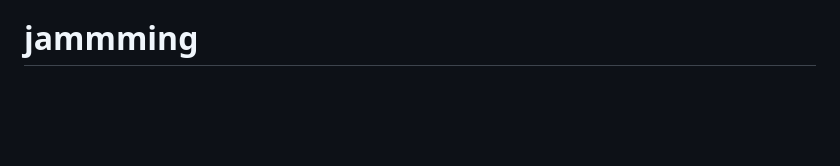
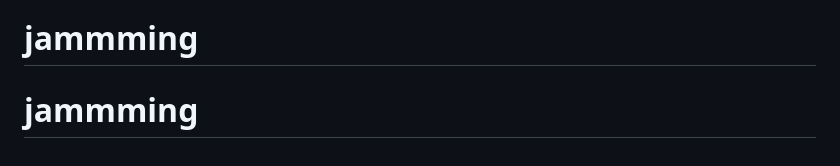
Before and after one commit to CiaranGold/application, a Markdown page: README.md, the part around the change. Drawn GitHub-style; blank space fills up the shorter version.

```diff
--- a/README.md
+++ b/README.md
@@ -69,3 +69,4 @@ This section has moved here: [https://facebook.github.io/create-react-app/docs/d
 
 This section has moved here: [https://facebook.github.io/create-react-app/docs/troubleshooting#npm-run-build-fails-to-minify](https://facebook.github.io/create-react-app/docs/troubleshooting#npm-run-build-fails-to-minify)
 # jammming
+# jammming
```
